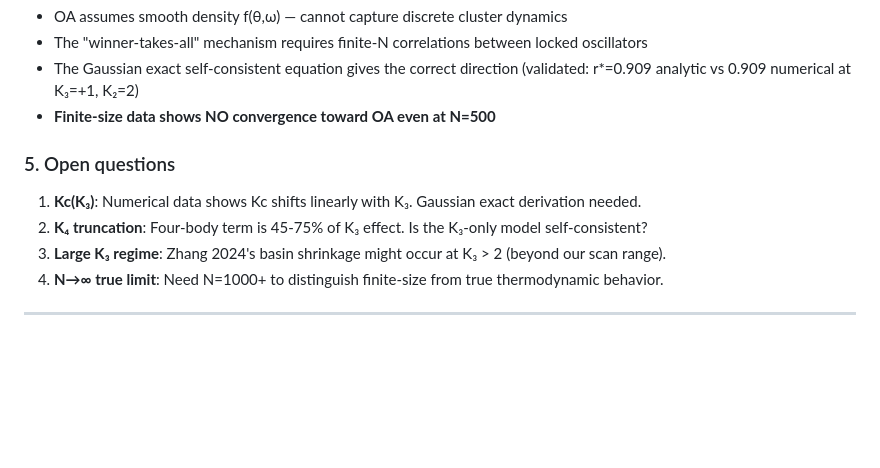
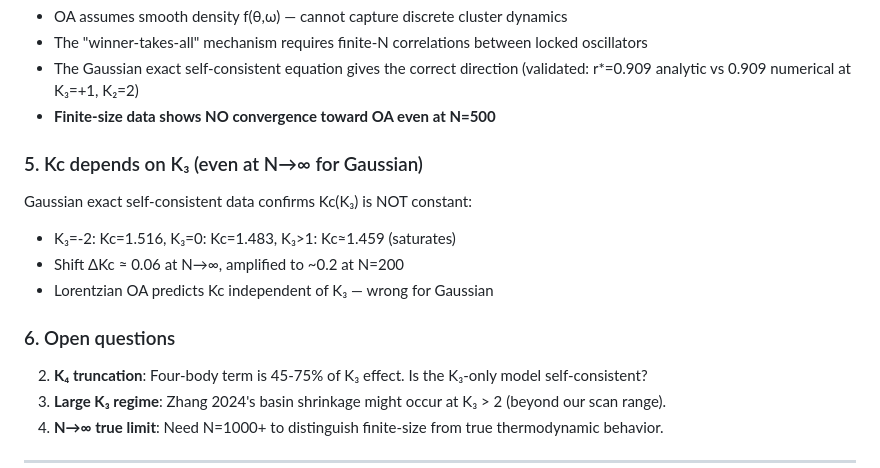
Before and after one commit to DataLab-atom/code_from_my_agent, a Markdown page: ANSWER.md, the part around the change. Drawn GitHub-style; blank space fills up the shorter version.

Commit message:
Update ANSWER.md: Gaussian exact confirms Kc(K3) dependence
Even at N→∞ (Gaussian self-consistent), Kc shifts by 0.06 with K3.
This is smaller than finite-N shift (~0.2) but non-zero and same direction.
Lorentzian OA "Kc independent of K3" is wrong for Gaussian distributions.

Co-Authored-By: Claude Opus 4.6 (1M context) <noreply@anthropic.com>

```diff
--- a/ANSWER.md
+++ b/ANSWER.md
@@ -59,9 +59,14 @@ The Lorentzian OA reduction (`dr/dt = -Δr + r(1-r²)/2·(K₂+K₃r²)`) predic
 - The Gaussian exact self-consistent equation gives the correct direction (validated: r*=0.909 analytic vs 0.909 numerical at K₃=+1, K₂=2)
 - **Finite-size data shows NO convergence toward OA even at N=500**
 
-### 5. Open questions
+### 5. Kc depends on K₃ (even at N→∞ for Gaussian)
 
-1. **Kc(K₃)**: Numerical data shows Kc shifts linearly with K₃. Gaussian exact derivation needed.
+Gaussian exact self-consistent data confirms Kc(K₃) is NOT constant:
+- K₃=-2: Kc=1.516, K₃=0: Kc=1.483, K₃>1: Kc≈1.459 (saturates)
+- Shift ΔKc ≈ 0.06 at N→∞, amplified to ~0.2 at N=200
+- Lorentzian OA predicts Kc independent of K₃ — wrong for Gaussian
+
+### 6. Open questions
 2. **K₄ truncation**: Four-body term is 45-75% of K₃ effect. Is the K₃-only model self-consistent?
 3. **Large K₃ regime**: Zhang 2024's basin shrinkage might occur at K₃ > 2 (beyond our scan range).
 4. **N→∞ true limit**: Need N=1000+ to distinguish finite-size from true thermodynamic behavior.
```
